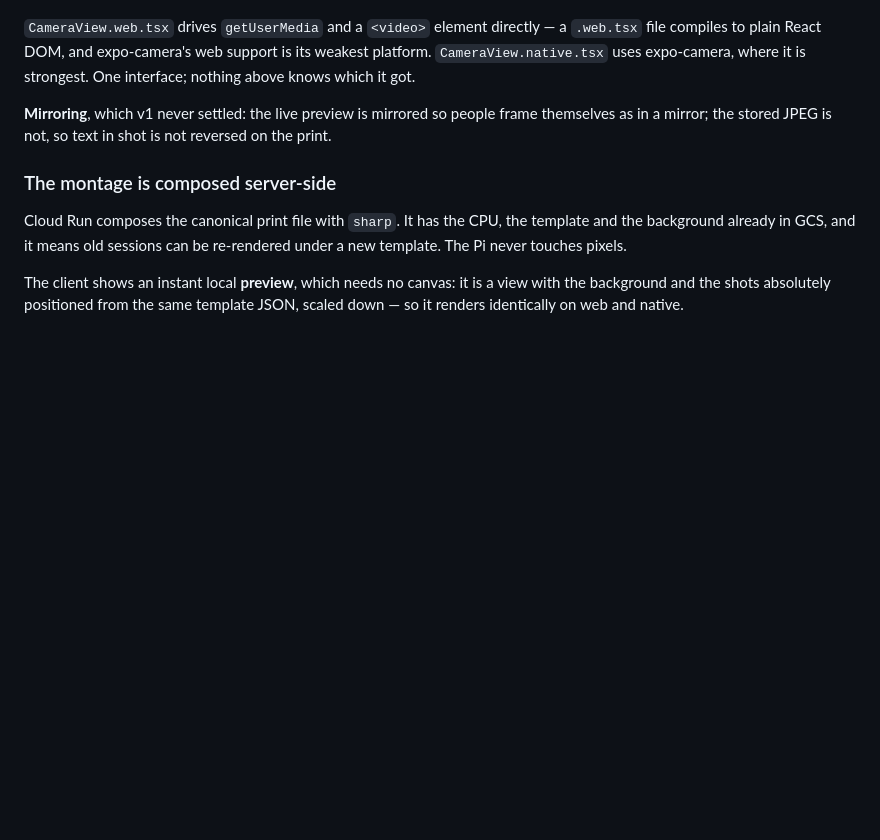
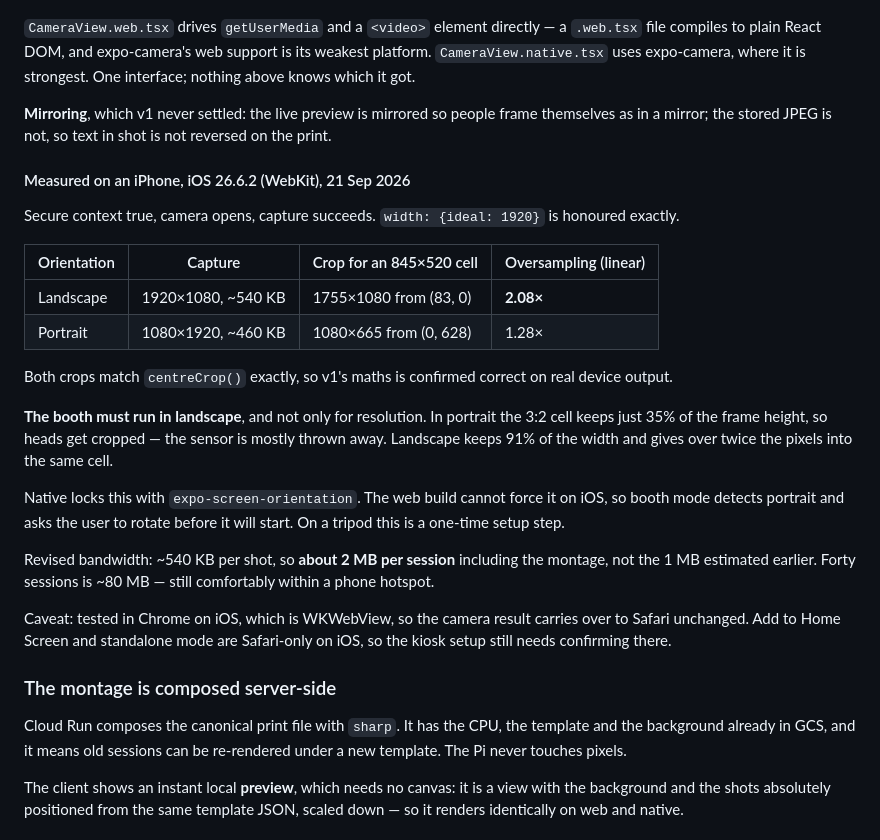
Before and after one commit to kupferco/luana-photobooth, a Markdown page: docs/architecture.md, the part around the change. Drawn GitHub-style; blank space fills up the shorter version.

Commit message:
Record the iPhone camera spike result: booth must run landscape
The spike passed on an iPhone running iOS 26.6.2. Secure context is true,
the camera opens, and width: {ideal: 1920} is honoured exactly. All three
device-reported crops -- landscape, portrait and the earlier desktop
720p run -- match centreCrop() to the pixel, so v1's geometry is
confirmed correct against real output rather than assumed.

The finding worth acting on is orientation. In portrait the 3:2 cell
keeps only 35% of the frame height and heads get cropped; landscape
keeps 91% of the width and puts 2.08x the linear resolution into the
same cell. So booth mode is landscape-only: native locks it with
expo-screen-orientation, and the web build, which cannot force
orientation on iOS, detects portrait and asks the user to rotate before
starting. On a tripod that is a one-time step.

Also revises the bandwidth estimate upward from measurement: ~540 KB a
shot means about 2 MB per session rather than the 1 MB guessed earlier.
Forty sessions is ~80 MB, still well within a phone hotspot.

Caveat recorded too: this was Chrome on iOS, which is WKWebView, so the
camera behaviour carries to Safari unchanged -- but Add to Home Screen
and standalone mode are Safari-only, so the kiosk setup still needs
confirming there.

Co-Authored-By: Claude Opus 5 (1M context) <noreply@anthropic.com>

```diff
--- a/docs/architecture.md
+++ b/docs/architecture.md
@@ -158,6 +158,36 @@ is strongest. One interface; nothing above knows which it got.
 frame themselves as in a mirror; the stored JPEG is not, so text in shot is
 not reversed on the print.
 
+#### Measured on an iPhone, iOS 26.6.2 (WebKit), 21 Sep 2026
+
+Secure context true, camera opens, capture succeeds. `width: {ideal: 1920}`
+is honoured exactly.
+
+| Orientation | Capture | Crop for an 845×520 cell | Oversampling (linear) |
+|---|---|---|---|
+| Landscape | 1920×1080, ~540 KB | 1755×1080 from (83, 0) | **2.08×** |
+| Portrait | 1080×1920, ~460 KB | 1080×665 from (0, 628) | 1.28× |
+
+Both crops match `centreCrop()` exactly, so v1's maths is confirmed correct
+on real device output.
+
+**The booth must run in landscape**, and not only for resolution. In portrait
+the 3:2 cell keeps just 35% of the frame height, so heads get cropped — the
+sensor is mostly thrown away. Landscape keeps 91% of the width and gives over
+twice the pixels into the same cell.
+
+Native locks this with `expo-screen-orientation`. The web build cannot force
+it on iOS, so booth mode detects portrait and asks the user to rotate before
+it will start. On a tripod this is a one-time setup step.
+
+Revised bandwidth: ~540 KB per shot, so **about 2 MB per session** including
+the montage, not the 1 MB estimated earlier. Forty sessions is ~80 MB —
+still comfortably within a phone hotspot.
+
+Caveat: tested in Chrome on iOS, which is WKWebView, so the camera result
+carries over to Safari unchanged. Add to Home Screen and standalone mode are
+Safari-only on iOS, so the kiosk setup still needs confirming there.
+
 ### The montage is composed server-side
 
 Cloud Run composes the canonical print file with `sharp`. It has the CPU, the
```
